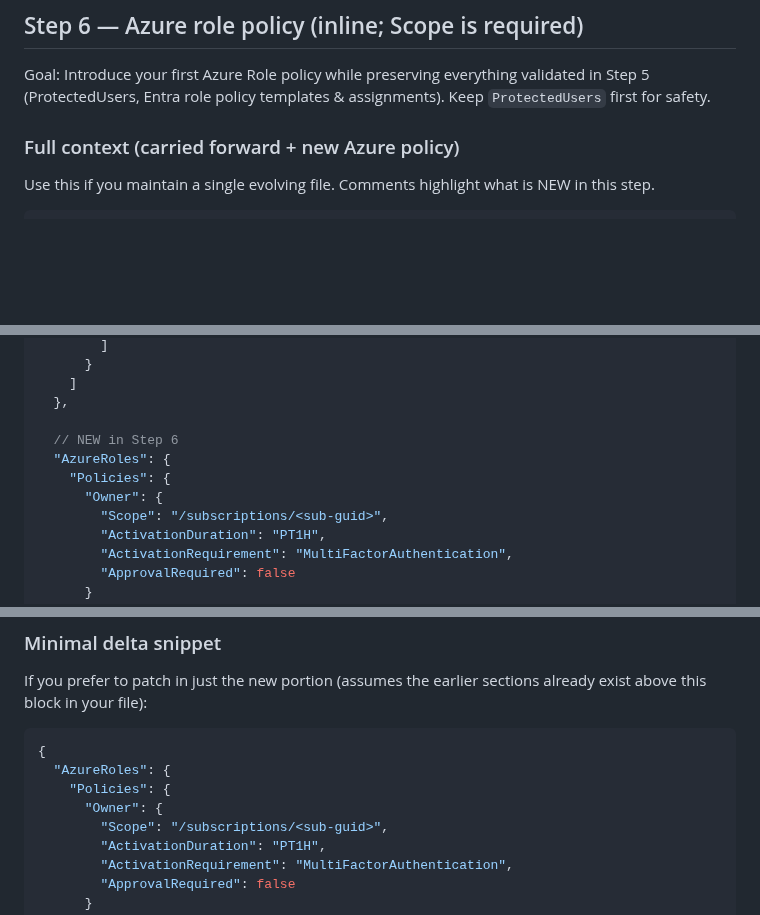
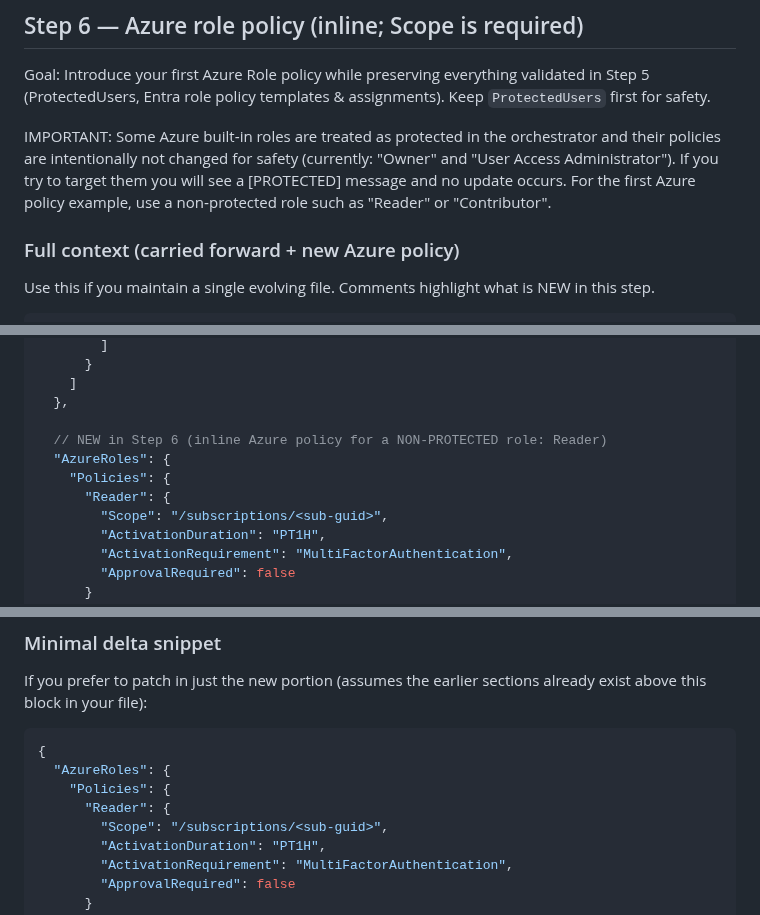
Before and after one commit to kayasax/EasyPIM, a Markdown page: EasyPIM/Documentation/Progressive-Validation-Guide.md, 3 parts joined by grey strips. Drawn GitHub-style; blank space fills up the shorter version.

Commit message:
docs(validation): step 6 use non-protected role (Reader) + note about protected roles (Owner, User Access Administrator)

```diff
--- a/EasyPIM/Documentation/Progressive-Validation-Guide.md
+++ b/EasyPIM/Documentation/Progressive-Validation-Guide.md
@@ -355,6 +355,8 @@ Multiple principals
 
 Goal: Introduce your first Azure Role policy while preserving everything validated in Step 5 (ProtectedUsers, Entra role policy templates & assignments). Keep `ProtectedUsers` first for safety.
 
+IMPORTANT: Some Azure built‑in roles are treated as protected in the orchestrator and their policies are intentionally not changed for safety (currently: "Owner" and "User Access Administrator"). If you try to target them you will see a [PROTECTED] message and no update occurs. For the first Azure policy example, use a non‑protected role such as "Reader" or "Contributor".
+
 ### Full context (carried forward + new Azure policy)
 Use this if you maintain a single evolving file. Comments highlight what is NEW in this step.
 
@@ -395,10 +397,10 @@ Use this if you maintain a single evolving file. Comments highlight what is NEW
     ]
   },
 
-  // NEW in Step 6
+  // NEW in Step 6 (inline Azure policy for a NON-PROTECTED role: Reader)
   "AzureRoles": {
     "Policies": {
-      "Owner": {
+      "Reader": {
         "Scope": "/subscriptions/<sub-guid>",
         "ActivationDuration": "PT1H",
         "ActivationRequirement": "MultiFactorAuthentication",
@@ -416,7 +418,7 @@ If you prefer to patch in just the new portion (assumes the earlier sections alr
 {
   "AzureRoles": {
     "Policies": {
-      "Owner": {
+      "Reader": {
         "Scope": "/subscriptions/<sub-guid>",
         "ActivationDuration": "PT1H",
         "ActivationRequirement": "MultiFactorAuthentication",
```
